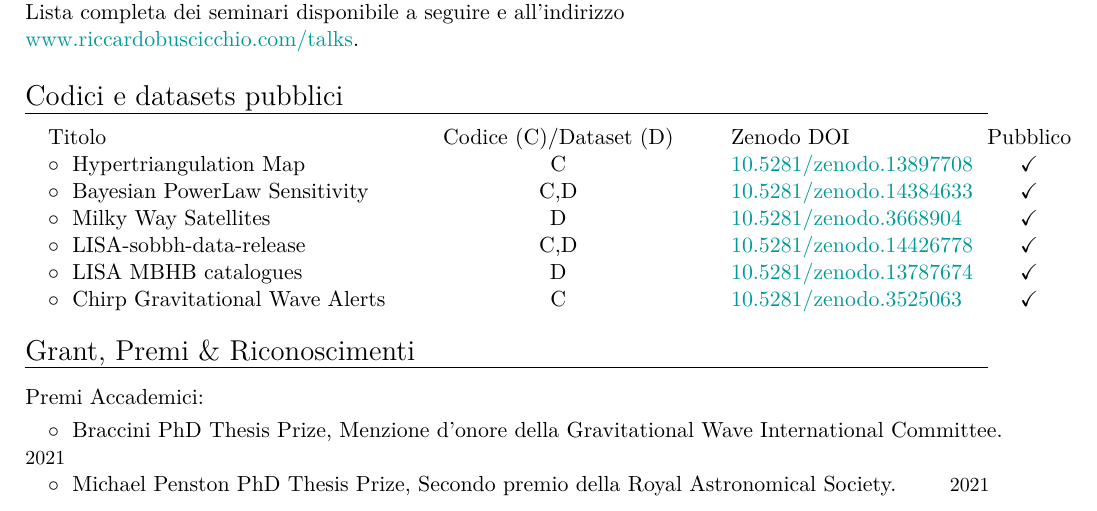
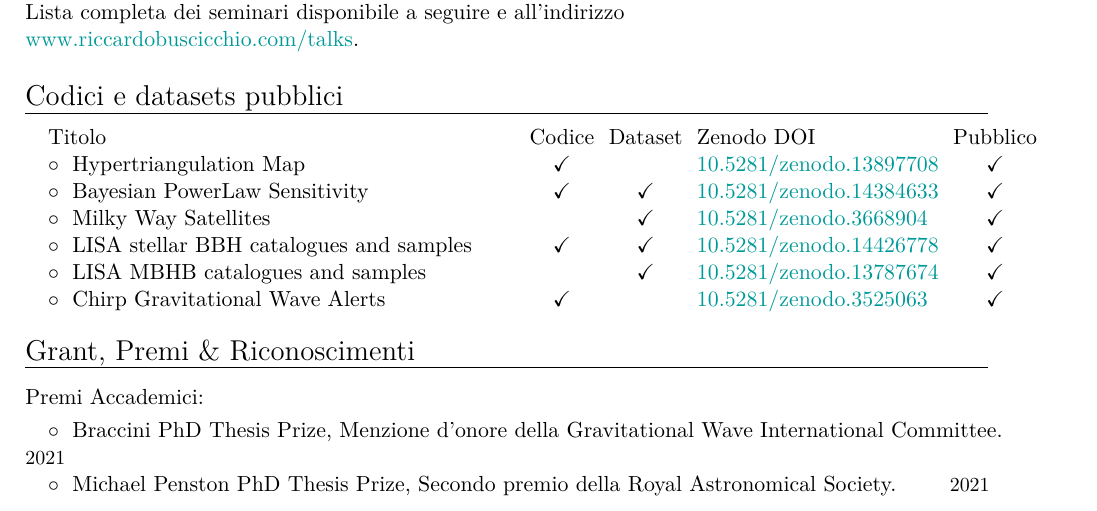
Before and after one commit to RiccardoBuscicchio/CV, a LaTeX CV (CV.tex): part of page 2 of 7, cut so that both start at the same text. Compiled offline with XeLaTeX.

Commit message:
feat: Change codes table

```diff
--- a/CV.tex
+++ b/CV.tex
@@ -132,14 +132,14 @@ all'indirizzo \\
 
 \section{Codici e datasets pubblici}
 
-\begin{tabular}{@{\hskip 0.4cm}l@{\hskip 0.4in}c@{\hskip 0.4in}l@{\hskip 0.1in}c}
-\textbf{\textcolor{black}{Titolo}} & \textbf{\textcolor{black}{Codice (C)/Dataset (D)}} & \textbf{\textcolor{black}{Zenodo DOI}} & \textbf{\textcolor{black}{Pubblico}}\\
-$\circ\;$ Hypertriangulation Map & C & \href{https://zenodo.org/record/13897708}{10.5281/zenodo.13897708} & \checkmark\\
-$\circ\;$ Bayesian PowerLaw Sensitivity  & C,D & \href{https://zenodo.org/record/14384633}{10.5281/zenodo.14384633} & \checkmark\\
-$\circ\;$ Milky Way Satellites & D & \href{https://zenodo.org/record/3668904}{10.5281/zenodo.3668904} & \checkmark\\
-$\circ\;$ LISA-sobbh-data-release & C,D & \href{https://zenodo.org/record/14426778}{10.5281/zenodo.14426778} &\checkmark\\
-$\circ\;$ LISA MBHB catalogues & D & \href{https://zenodo.org/record/13787674}{10.5281/zenodo.13787674} &\checkmark\\
-$\circ\;$ Chirp Gravitational Wave Alerts & C & \href{https://zenodo.org/record/3525063}{10.5281/zenodo.3525063} &\checkmark\\
+\begin{tabular}{@{\hskip 0.4cm}l@{\hskip 0.4in}c@{\hskip 0.1in}c@{\hskip 0.1in}l@{\hskip 0.1in}c}
+\textbf{\textcolor{black}{Titolo}} & \textbf{\textcolor{black}{Codice}}& \textbf{\textcolor{black}{Dataset}} & \textbf{\textcolor{black}{Zenodo DOI}} & \textbf{\textcolor{black}{Pubblico}}\\
+$\circ\;$ Hypertriangulation Map & \checkmark &  & \href{https://zenodo.org/record/13897708}{10.5281/zenodo.13897708} & \checkmark\\
+$\circ\;$ Bayesian PowerLaw Sensitivity  & \checkmark& \checkmark & \href{https://zenodo.org/record/14384633}{10.5281/zenodo.14384633} & \checkmark\\
+$\circ\;$ Milky Way Satellites & & \checkmark& \href{https://zenodo.org/record/3668904}{10.5281/zenodo.3668904} & \checkmark\\
+$\circ\;$ LISA stellar BBH catalogues and samples  & \checkmark& \checkmark & \href{https://zenodo.org/record/14426778}{10.5281/zenodo.14426778} &\checkmark\\
+$\circ\;$ LISA MBHB catalogues and samples& & \checkmark & \href{https://zenodo.org/record/13787674}{10.5281/zenodo.13787674} &\checkmark\\
+$\circ\;$ Chirp Gravitational Wave Alerts & \checkmark &  & \href{https://zenodo.org/record/3525063}{10.5281/zenodo.3525063} &\checkmark\\
 %$\circ\;$ FIGARO& C & \href{https://zenodo.org/record/6515965}{10.5281/zenodo.6515965} &\checkmark\\
 \end{tabular}
 
```
